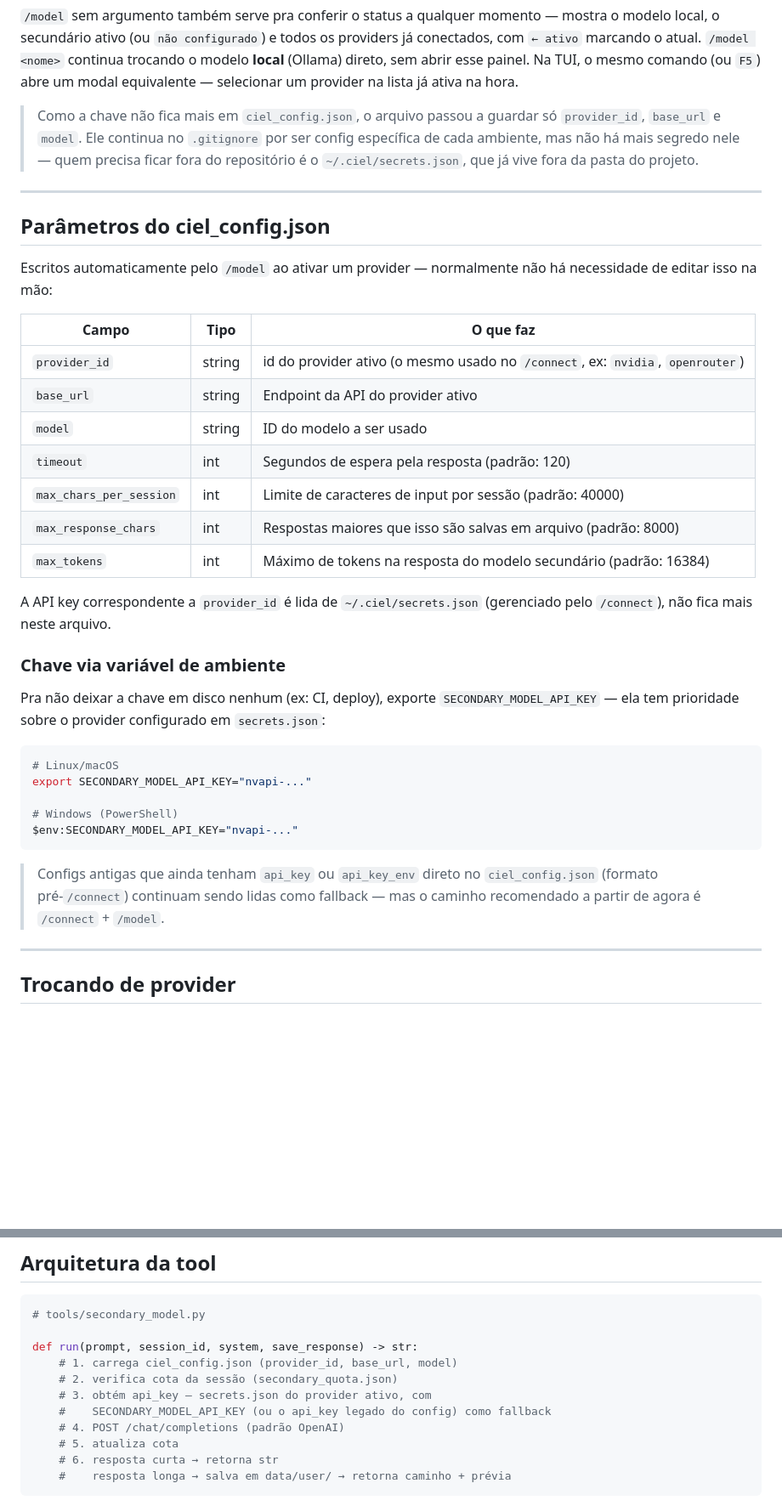
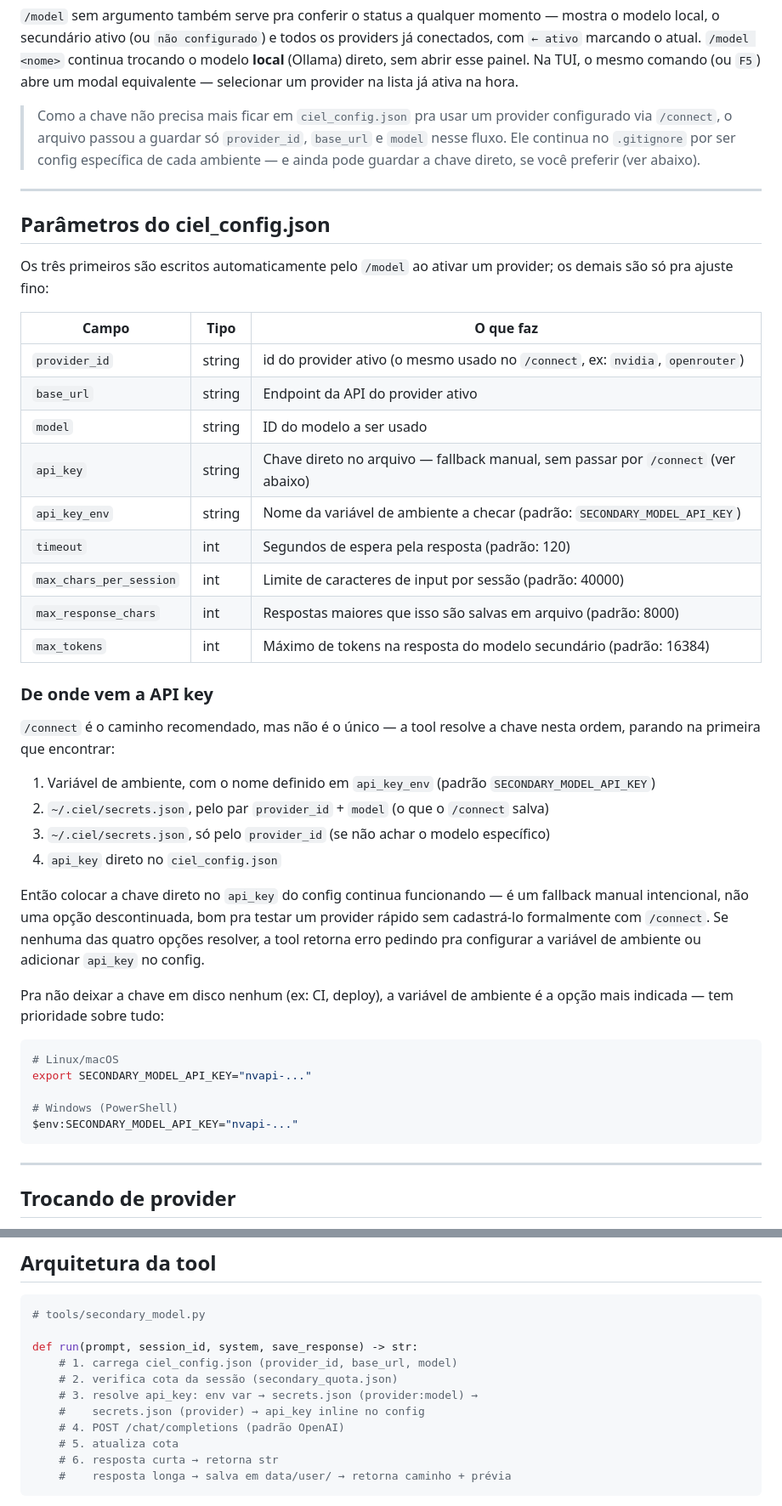
Before and after one commit to tiagobandeira/ciel, a Markdown page: docs/secondary-model.md, 2 parts joined by grey strips. Shown at 85% size. Rendered like a GitHub page; blank space fills up the shorter version.

Commit message:
docs: corrige ordem de resolução da api_key em secondary-model.md

````diff
--- a/docs/secondary-model.md
+++ b/docs/secondary-model.md
@@ -162,29 +162,38 @@ A chave nunca aparece na tela nem é salva em `ciel_config.json` — ela fica em
 
 `/model` sem argumento também serve pra conferir o status a qualquer momento — mostra o modelo local, o secundário ativo (ou `não configurado`) e todos os providers já conectados, com `← ativo` marcando o atual. `/model <nome>` continua trocando o modelo **local** (Ollama) direto, sem abrir esse painel. Na TUI, o mesmo comando (ou `F5`) abre um modal equivalente — selecionar um provider na lista já ativa na hora.
 
-> Como a chave não fica mais em `ciel_config.json`, o arquivo passou a guardar só `provider_id`, `base_url` e `model`. Ele continua no `.gitignore` por ser config específica de cada ambiente, mas não há mais segredo nele — quem precisa ficar fora do repositório é o `~/.ciel/secrets.json`, que já vive fora da pasta do projeto.
+> Como a chave não precisa mais ficar em `ciel_config.json` pra usar um provider configurado via `/connect`, o arquivo passou a guardar só `provider_id`, `base_url` e `model` nesse fluxo. Ele continua no `.gitignore` por ser config específica de cada ambiente — e ainda pode guardar a chave direto, se você preferir (ver abaixo).
 
 ---
 
 ## Parâmetros do ciel_config.json
 
-Escritos automaticamente pelo `/model` ao ativar um provider — normalmente não há necessidade de editar isso na mão:
+Os três primeiros são escritos automaticamente pelo `/model` ao ativar um provider; os demais são só pra ajuste fino:
 
 | Campo | Tipo | O que faz |
 |---|---|---|
 | `provider_id` | string | id do provider ativo (o mesmo usado no `/connect`, ex: `nvidia`, `openrouter`) |
 | `base_url` | string | Endpoint da API do provider ativo |
 | `model` | string | ID do modelo a ser usado |
+| `api_key` | string | Chave direto no arquivo — fallback manual, sem passar por `/connect` (ver abaixo) |
+| `api_key_env` | string | Nome da variável de ambiente a checar (padrão: `SECONDARY_MODEL_API_KEY`) |
 | `timeout` | int | Segundos de espera pela resposta (padrão: 120) |
 | `max_chars_per_session` | int | Limite de caracteres de input por sessão (padrão: 40000) |
 | `max_response_chars` | int | Respostas maiores que isso são salvas em arquivo (padrão: 8000) |
 | `max_tokens` | int | Máximo de tokens na resposta do modelo secundário (padrão: 16384) |
 
-A API key correspondente a `provider_id` é lida de `~/.ciel/secrets.json` (gerenciado pelo `/connect`), não fica mais neste arquivo.
+### De onde vem a API key
 
-### Chave via variável de ambiente
+`/connect` é o caminho recomendado, mas não é o único — a tool resolve a chave nesta ordem, parando na primeira que encontrar:
 
-Pra não deixar a chave em disco nenhum (ex: CI, deploy), exporte `SECONDARY_MODEL_API_KEY` — ela tem prioridade sobre o provider configurado em `secrets.json`:
+1. Variável de ambiente, com o nome definido em `api_key_env` (padrão `SECONDARY_MODEL_API_KEY`)
+2. `~/.ciel/secrets.json`, pelo par `provider_id` + `model` (o que o `/connect` salva)
+3. `~/.ciel/secrets.json`, só pelo `provider_id` (se não achar o modelo específico)
+4. `api_key` direto no `ciel_config.json`
+
+Então colocar a chave direto no `api_key` do config continua funcionando — é um fallback manual intencional, não uma opção descontinuada, bom pra testar um provider rápido sem cadastrá-lo formalmente com `/connect`. Se nenhuma das quatro opções resolver, a tool retorna erro pedindo pra configurar a variável de ambiente ou adicionar `api_key` no config.
+
+Pra não deixar a chave em disco nenhum (ex: CI, deploy), a variável de ambiente é a opção mais indicada — tem prioridade sobre tudo:
 
 ```bash
 # Linux/macOS
@@ -194,9 +203,8 @@ export SECONDARY_MODEL_API_KEY="nvapi-..."
 $env:SECONDARY_MODEL_API_KEY="nvapi-..."
 ```
 
-> Configs antigas que ainda tenham `api_key` ou `api_key_env` direto no `ciel_config.json` (formato pré-`/connect`) continuam sendo lidas como fallback — mas o caminho recomendado a partir de agora é `/connect` + `/model`.
+---
 
----
 
 ## Trocando de provider
 
@@ -298,8 +306,8 @@ o modelo secundário configurado. O recurso é uma adição, não uma dependênc
 def run(prompt, session_id, system, save_response) -> str:
     # 1. carrega ciel_config.json (provider_id, base_url, model)
     # 2. verifica cota da sessão (secondary_quota.json)
-    # 3. obtém api_key — secrets.json do provider ativo, com
-    #    SECONDARY_MODEL_API_KEY (ou o api_key legado do config) como fallback
+    # 3. resolve api_key: env var → secrets.json (provider:model) →
+    #    secrets.json (provider) → api_key inline no config
     # 4. POST /chat/completions (padrão OpenAI)
     # 5. atualiza cota
     # 6. resposta curta → retorna str
````
Also changed, not shown: other parts of docs/secondary-model.md (+3 -2 lines).
